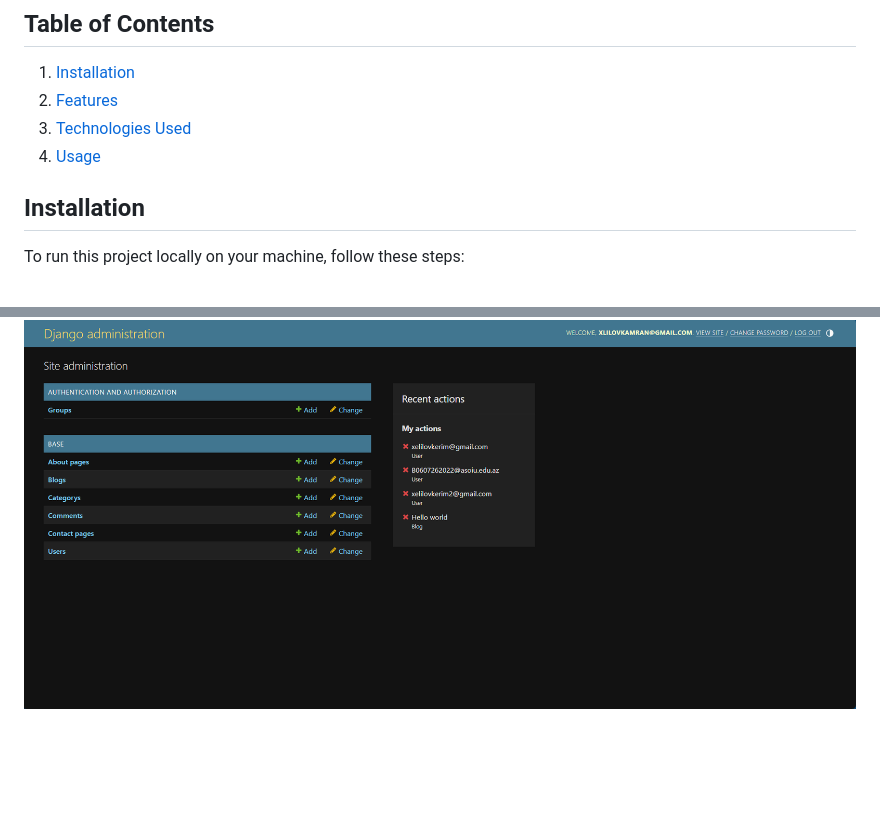
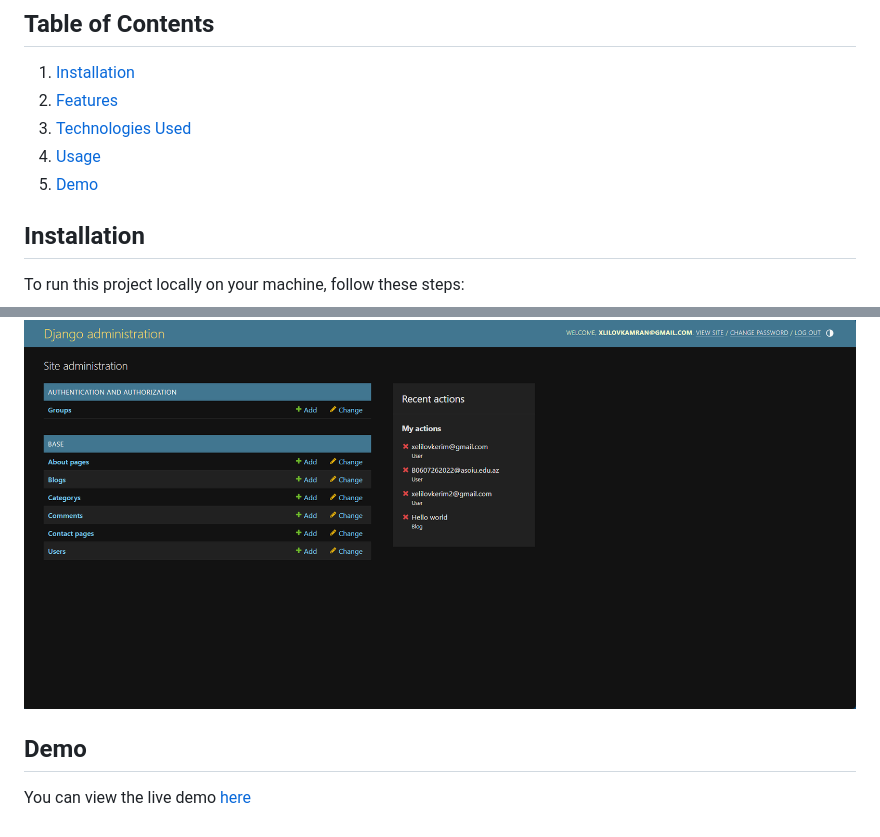
Before and after one commit to xelilovkamran/blog-app-django, a Markdown page: README.md, 2 parts joined by grey strips. GitHub-like rendering; blank space fills up the shorter version.

Commit message:
added live link to readme file

```diff
--- a/README.md
+++ b/README.md
@@ -8,6 +8,7 @@ This Django-based web application is a simple yet powerful blogging platform. It
 2. [Features](#features)
 3. [Technologies Used](#technologies-used)
 4. [Usage](#usage)
+5. [Demo](#demo)
 
 ## Installation
 
@@ -102,3 +103,7 @@ The application will be accessible at http://localhost:8000/.
 ![Home Page](static/img/home.png)
 
 ![Admin Page](static/img/admin.png)
+
+## Demo
+
+You can view the live demo [here](https://kamran00.pythonanywhere.com/)
```
